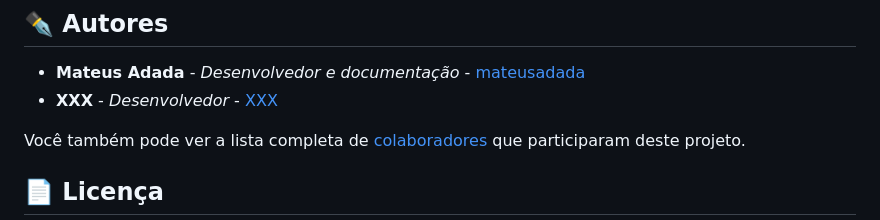
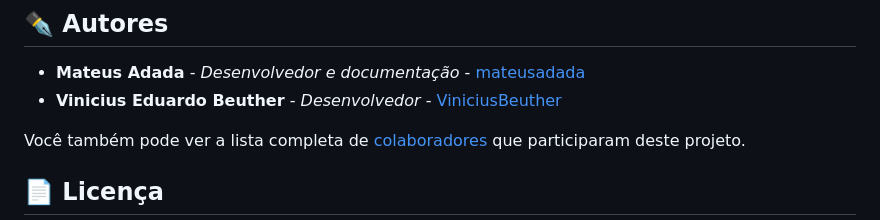
Before and after one commit to FelipePanneitz/Web2_Udesc_2026_01, a Markdown page: README.md, the part around the change. GitHub-like rendering.

Commit message:
Update contributor information in README.md

```diff
--- a/README.md
+++ b/README.md
@@ -37,7 +37,7 @@ Nenhuma instalação de software é necessária no seu computador; basta acessar
 ## ✒️ Autores
 
 * **Mateus Adada** - *Desenvolvedor e documentação* - [mateusadada](https://github.com/mateusadada)
-* **XXX** - *Desenvolvedor* - [XXX](https://github.com/XXX)
+* **Vinicius Eduardo Beuther** - *Desenvolvedor* - [ViniciusBeuther](https://github.com/XXX)
 
 Você também pode ver a lista completa de [colaboradores](https://github.com/FelipePanneitz/Web2_Udesc_2026_01/network/dependencies) que participaram deste projeto.
 
```
